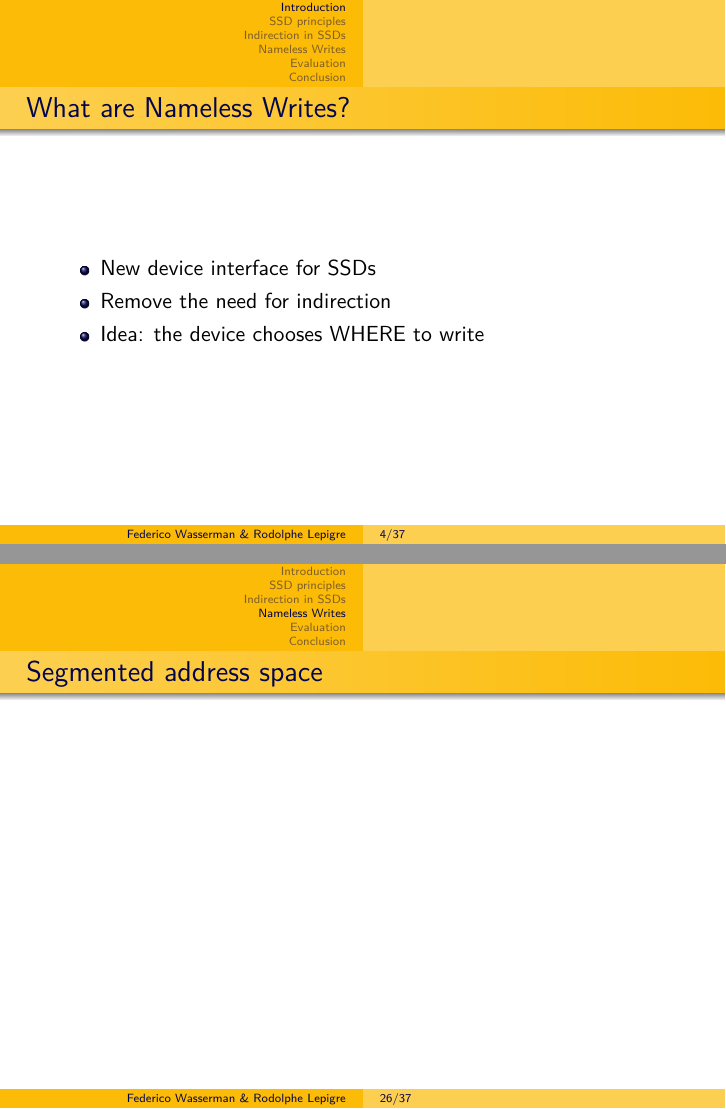
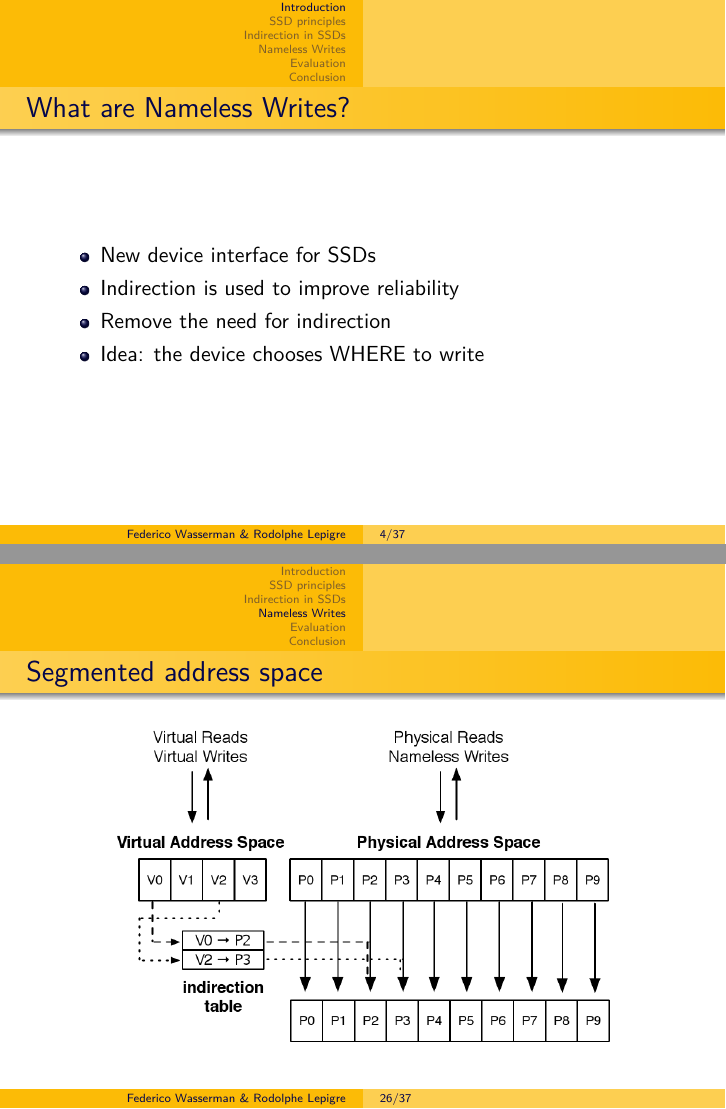
Before and after one commit to rlepigre/slides_summary_nameless_writes, LaTeX slides (slides/slides.tex): pages 4 and 26 of 37, joined at a grey line. Compiled offline with pdfLaTeX.

Commit message:
finishedgit add slides.pdf

```diff
--- a/slides/slides.tex
+++ b/slides/slides.tex
@@ -35,6 +35,7 @@
   \frametitle{What are Nameless Writes?}
   \begin{itemize}
     \item New device interface for SSDs
+    \item Indirection is used to improve reliability
     \item Remove the need for indirection
     \item Idea: the device chooses WHERE to write
   \end{itemize}
@@ -224,7 +225,7 @@ Free(vitr/phys@, len)
 \begin{frame}
   \frametitle{Segmented address space}
   \begin{center}
-  %\includegraphics[width=250px]{segmented.png}
+  \includegraphics[width=250px]{segmented.png}
   \end{center}
 \end{frame}
 
```
Also changed, not shown: summary/summary.tex (+1 -1 lines), slides/segmented.png (added), slides/slides.pdf, summary/summary.pdf.
